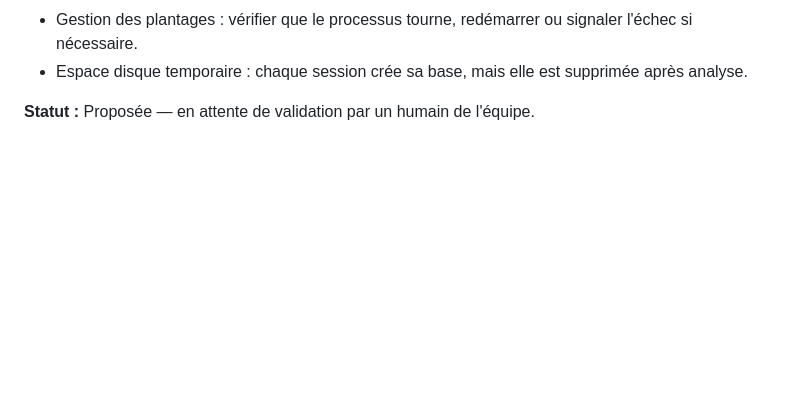
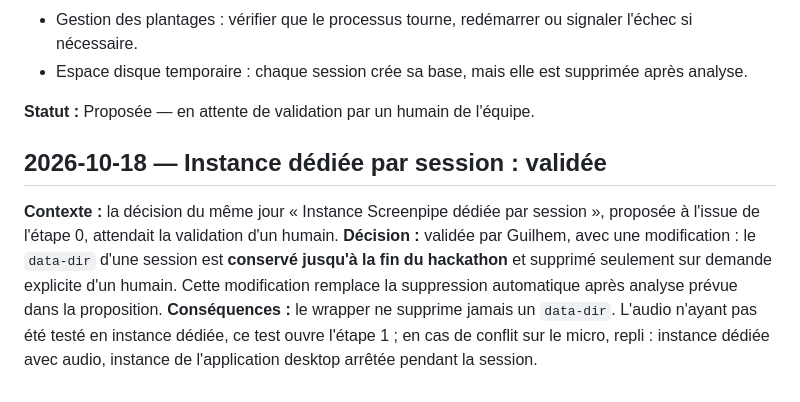
Before and after one commit to Guilhem-42/pitch-me, a Markdown page: docs/DECISIONS.md, the part around the change. Rendered like a GitHub page; blank space fills up the shorter version.

Commit message:
[docs] docs: valider l'instance Screenpipe dédiée par session

```diff
--- a/docs/DECISIONS.md
+++ b/docs/DECISIONS.md
@@ -59,3 +59,16 @@ plage horaire.
   après analyse.
 
 **Statut :** Proposée — en attente de validation par un humain de l'équipe.
+
+## 2026-10-18 — Instance dédiée par session : validée
+
+**Contexte :** la décision du même jour « Instance Screenpipe dédiée par
+session », proposée à l'issue de l'étape 0, attendait la validation d'un humain.
+**Décision :** validée par Guilhem, avec une modification : le `data-dir` d'une
+session est **conservé jusqu'à la fin du hackathon** et supprimé seulement sur
+demande explicite d'un humain. Cette modification remplace la suppression
+automatique après analyse prévue dans la proposition.
+**Conséquences :** le wrapper ne supprime jamais un `data-dir`. L'audio n'ayant
+pas été testé en instance dédiée, ce test ouvre l'étape 1 ; en cas de conflit
+sur le micro, repli : instance dédiée avec audio, instance de l'application
+desktop arrêtée pendant la session.
```
